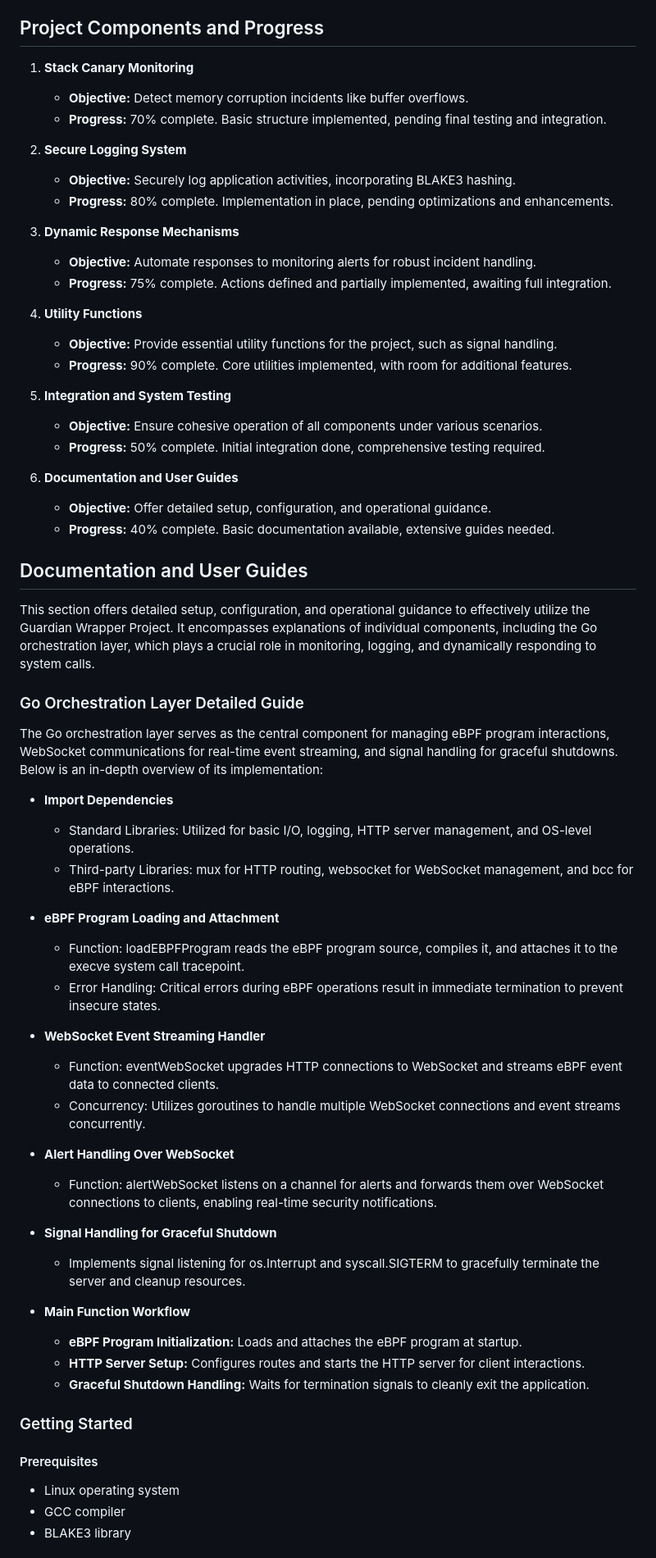
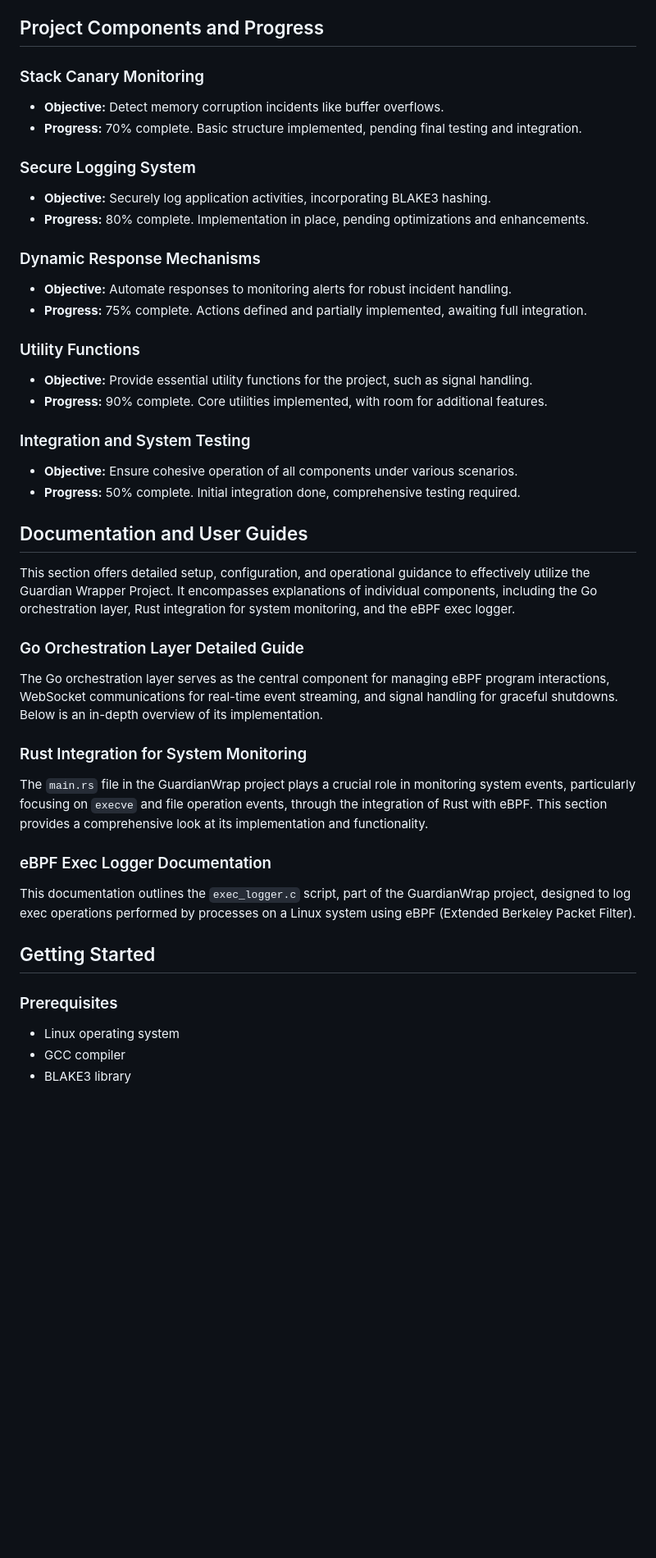
Before and after one commit to Aanthord/GuardianWrap, a Markdown page: README.md, the part around one of its changes. Shown at 82% size. Rendered like a GitHub page; blank space fills up the shorter version.

```diff
--- a/README.md
+++ b/README.md
@@ -10,60 +30,51 @@ The Guardian Wrapper Project enhances Linux application security through advance
 
 ## Project Components and Progress
 
-1. **Stack Canary Monitoring**
-   - **Objective:** Detect memory corruption incidents like buffer overflows.
-   - **Progress:** 70% complete. Basic structure implemented, pending final testing and integration.
+### Stack Canary Monitoring
 
-2. **Secure Logging System**
-   - **Objective:** Securely log application activities, incorporating BLAKE3 hashing.
-   - **Progress:** 80% complete. Implementation in place, pending optimizations and enhancements.
+- **Objective:** Detect memory corruption incidents like buffer overflows.
+- **Progress:** 70% complete. Basic structure implemented, pending final testing and integration.
 
-3. **Dynamic Response Mechanisms**
-   - **Objective:** Automate responses to monitoring alerts for robust incident handling.
-   - **Progress:** 75% complete. Actions defined and partially implemented, awaiting full integration.
+### Secure Logging System
 
-4. **Utility Functions**
-   - **Objective:** Provide essential utility functions for the project, such as signal handling.
-   - **Progress:** 90% complete. Core utilities implemented, with room for additional features.
+- **Objective:** Securely log application activities, incorporating BLAKE3 hashing.
+- **Progress:** 80% complete. Implementation in place, pending optimizations and enhancements.
 
-5. **Integration and System Testing**
-   - **Objective:** Ensure cohesive operation of all components under various scenarios.
-   - **Progress:** 50% complete. Initial integration done, comprehensive testing required.
+### Dynamic Response Mechanisms
 
-6. **Documentation and User Guides**
-   - **Objective:** Offer detailed setup, configuration, and operational guidance.
-   - **Progress:** 40% complete. Basic documentation available, extensive guides needed.
+- **Objective:** Automate responses to monitoring alerts for robust incident handling.
+- **Progress:** 75% complete. Actions defined and partially implemented, awaiting full integration.
+
+### Utility Functions
+
+- **Objective:** Provide essential utility functions for the project, such as signal handling.
+- **Progress:** 90% complete. Core utilities implemented, with room for additional features.
+
+### Integration and System Testing
+
+- **Objective:** Ensure cohesive operation of all components under various scenarios.
+- **Progress:** 50% complete. Initial integration done, comprehensive testing required.
 
 ## Documentation and User Guides
 
-This section offers detailed setup, configuration, and operational guidance to effectively utilize the Guardian Wrapper Project. It encompasses explanations of individual components, including the Go orchestration layer, which plays a crucial role in monitoring, logging, and dynamically responding to system calls.
+This section offers detailed setup, configuration, and operational guidance to effectively utilize the Guardian Wrapper Project. It encompasses explanations of individual components, including the Go orchestration layer, Rust integration for system monitoring, and the eBPF exec logger.
 
 ### Go Orchestration Layer Detailed Guide
 
-The Go orchestration layer serves as the central component for managing eBPF program interactions, WebSocket communications for real-time event streaming, and signal handling for graceful shutdowns. Below is an in-depth overview of its implementation:
+The Go orchestration layer serves as the central component for managing eBPF program interactions, WebSocket communications for real-time event streaming, and signal handling for graceful shutdowns. Below is an in-depth overview of its implementation.
 
-- **Import Dependencies**
-  - Standard Libraries: Utilized for basic I/O, logging, HTTP server management, and OS-level operations.
-  - Third-party Libraries: mux for HTTP routing, websocket for WebSocket management, and bcc for eBPF interactions.
-- **eBPF Program Loading and Attachment**
-  - Function: loadEBPFProgram reads the eBPF program source, compiles it, and attaches it to the execve system call tracepoint.
-  - Error Handling: Critical errors during eBPF operations result in immediate termination to prevent insecure states.
-- **WebSocket Event Streaming Handler**
-  - Function: eventWebSocket upgrades HTTP connections to WebSocket and streams eBPF event data to connected clients.
-  - Concurrency: Utilizes goroutines to handle multiple WebSocket connections and event streams concurrently.
-- **Alert Handling Over WebSocket**
-  - Function: alertWebSocket listens on a channel for alerts and forwards them over WebSocket connections to clients, enabling real-time security notifications.
-- **Signal Handling for Graceful Shutdown**
-  - Implements signal listening for os.Interrupt and syscall.SIGTERM to gracefully terminate the server and cleanup resources.
+### Rust Integration for System Monitoring
 
-- **Main Function Workflow**
-  - **eBPF Program Initialization:** Loads and attaches the eBPF program at startup.
-  - **HTTP Server Setup:** Configures routes and starts the HTTP server for client interactions.
-  - **Graceful Shutdown Handling:** Waits for termination signals to cleanly exit the application.
+The `main.rs` file in the GuardianWrap project plays a crucial role in monitoring system events, particularly focusing on `execve` and file operation events, through the integration of Rust with eBPF. This section provides a comprehensive look at its implementation and functionality.
 
-### Getting Started
+### eBPF Exec Logger Documentation
 
-#### Prerequisites
+This documentation outlines the `exec_logger.c` script, part of the GuardianWrap project, designed to log exec operations performed by processes on a Linux system using eBPF (Extended Berkeley Packet Filter).
+
+## Getting Started
+
+### Prerequisites
+
 - Linux operating system
 - GCC compiler
 - BLAKE3 library
```
Also changed, not shown: other parts of README.md (+27 -12 lines).
